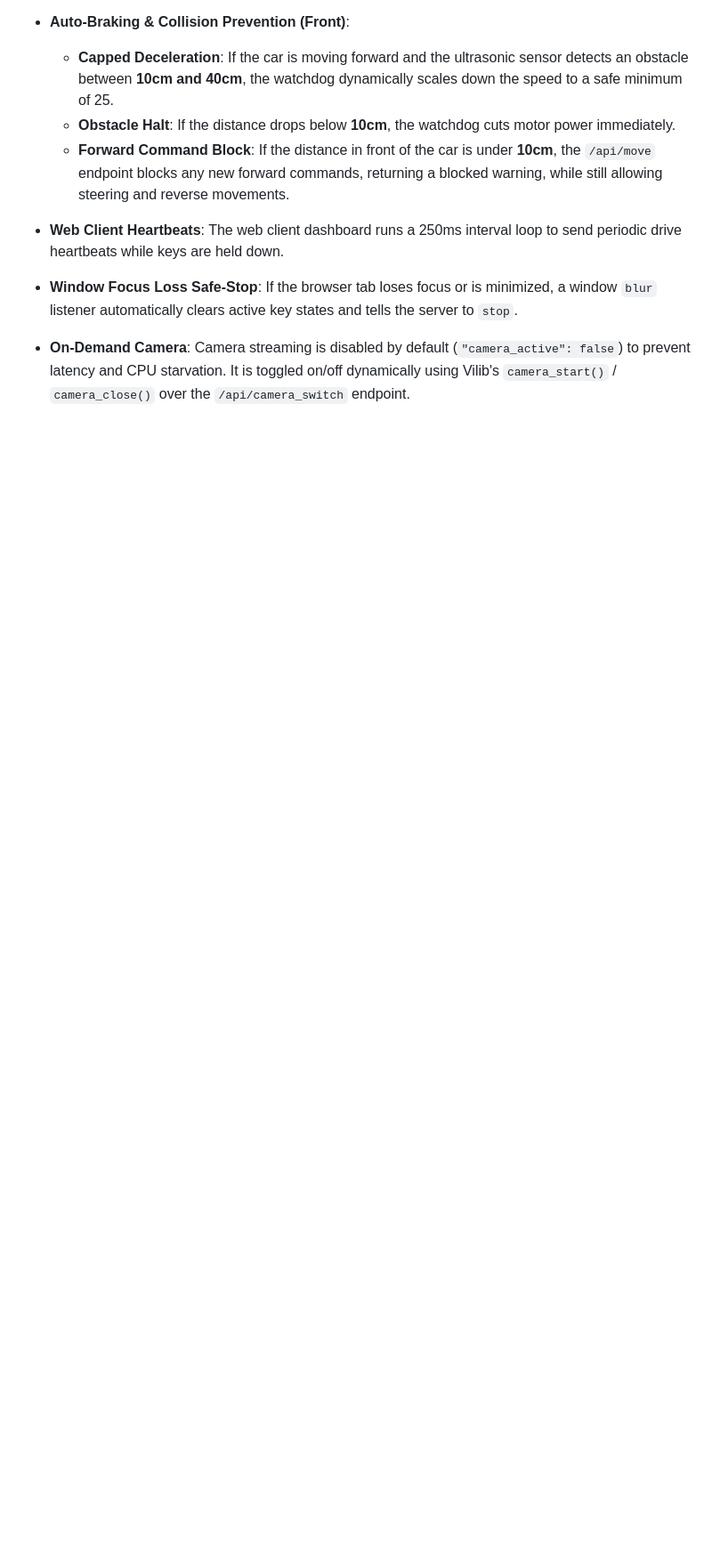
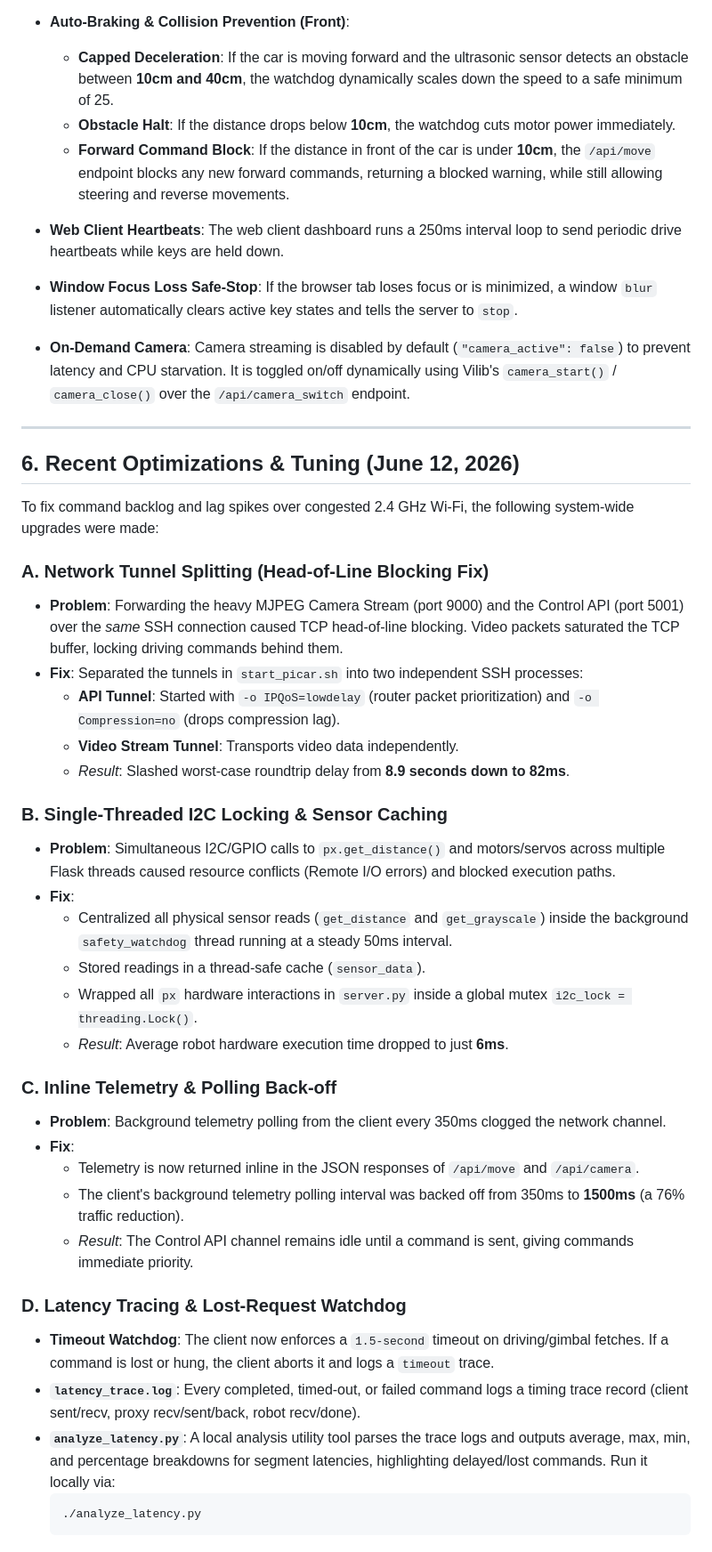
Before and after one commit to tarobins/picar-x-control, a Markdown page: gemini.md, the part around the change. Shown at 89% size. GitHub-like rendering; blank space fills up the shorter version.

Commit message:
Update project memory (gemini.md) with tonight's optimizations and latency analysis tool

````diff
--- a/gemini.md
+++ b/gemini.md
@@ -113,3 +113,39 @@ To protect the physical robot from crashing into walls, falling off desks, or ov
 * **Web Client Heartbeats**: The web client dashboard runs a 250ms interval loop to send periodic drive heartbeats while keys are held down.
 * **Window Focus Loss Safe-Stop**: If the browser tab loses focus or is minimized, a window `blur` listener automatically clears active key states and tells the server to `stop`.
 * **On-Demand Camera**: Camera streaming is disabled by default (`"camera_active": false`) to prevent latency and CPU starvation. It is toggled on/off dynamically using Vilib's `camera_start()` / `camera_close()` over the `/api/camera_switch` endpoint.
+
+---
+
+## 6. Recent Optimizations & Tuning (June 12, 2026)
+
+To fix command backlog and lag spikes over congested 2.4 GHz Wi-Fi, the following system-wide upgrades were made:
+
+### A. Network Tunnel Splitting (Head-of-Line Blocking Fix)
+* **Problem**: Forwarding the heavy MJPEG Camera Stream (port 9000) and the Control API (port 5001) over the *same* SSH connection caused TCP head-of-line blocking. Video packets saturated the TCP buffer, locking driving commands behind them.
+* **Fix**: Separated the tunnels in `start_picar.sh` into two independent SSH processes:
+  - **API Tunnel**: Started with `-o IPQoS=lowdelay` (router packet prioritization) and `-o Compression=no` (drops compression lag).
+  - **Video Stream Tunnel**: Transports video data independently.
+  - *Result*: Slashed worst-case roundtrip delay from **8.9 seconds down to 82ms**.
+
+### B. Single-Threaded I2C Locking & Sensor Caching
+* **Problem**: Simultaneous I2C/GPIO calls to `px.get_distance()` and motors/servos across multiple Flask threads caused resource conflicts (Remote I/O errors) and blocked execution paths.
+* **Fix**:
+  - Centralized all physical sensor reads (`get_distance` and `get_grayscale`) inside the background `safety_watchdog` thread running at a steady 50ms interval.
+  - Stored readings in a thread-safe cache (`sensor_data`).
+  - Wrapped all `px` hardware interactions in `server.py` inside a global mutex `i2c_lock = threading.Lock()`.
+  - *Result*: Average robot hardware execution time dropped to just **6ms**.
+
+### C. Inline Telemetry & Polling Back-off
+* **Problem**: Background telemetry polling from the client every 350ms clogged the network channel.
+* **Fix**:
+  - Telemetry is now returned inline in the JSON responses of `/api/move` and `/api/camera`.
+  - The client's background telemetry polling interval was backed off from 350ms to **1500ms** (a 76% traffic reduction).
+  - *Result*: The Control API channel remains idle until a command is sent, giving commands immediate priority.
+
+### D. Latency Tracing & Lost-Request Watchdog
+* **Timeout Watchdog**: The client now enforces a `1.5-second` timeout on driving/gimbal fetches. If a command is lost or hung, the client aborts it and logs a `timeout` trace.
+* **`latency_trace.log`**: Every completed, timed-out, or failed command logs a timing trace record (client sent/recv, proxy recv/sent/back, robot recv/done).
+* **`analyze_latency.py`**: A local analysis utility tool parses the trace logs and outputs average, max, min, and percentage breakdowns for segment latencies, highlighting delayed/lost commands. Run it locally via:
+  ```bash
+  ./analyze_latency.py
+  ```
````
